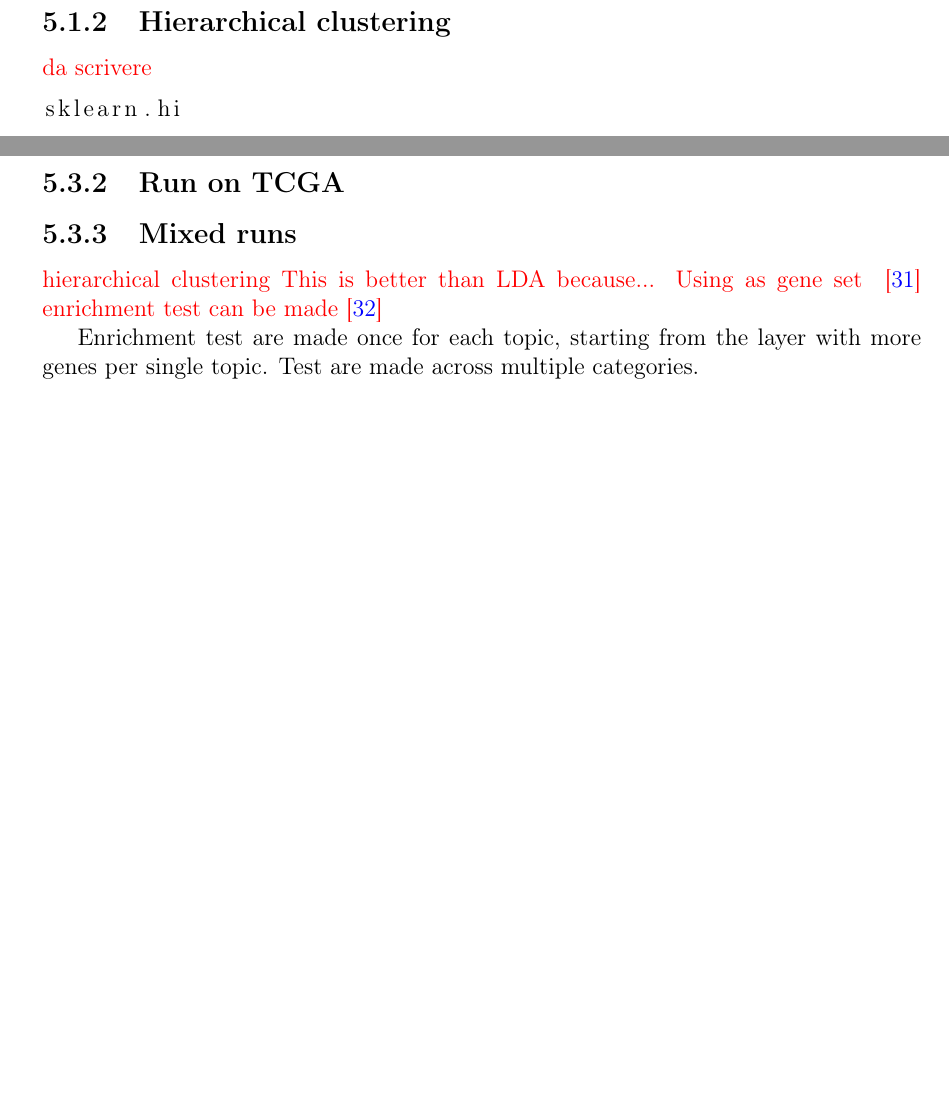
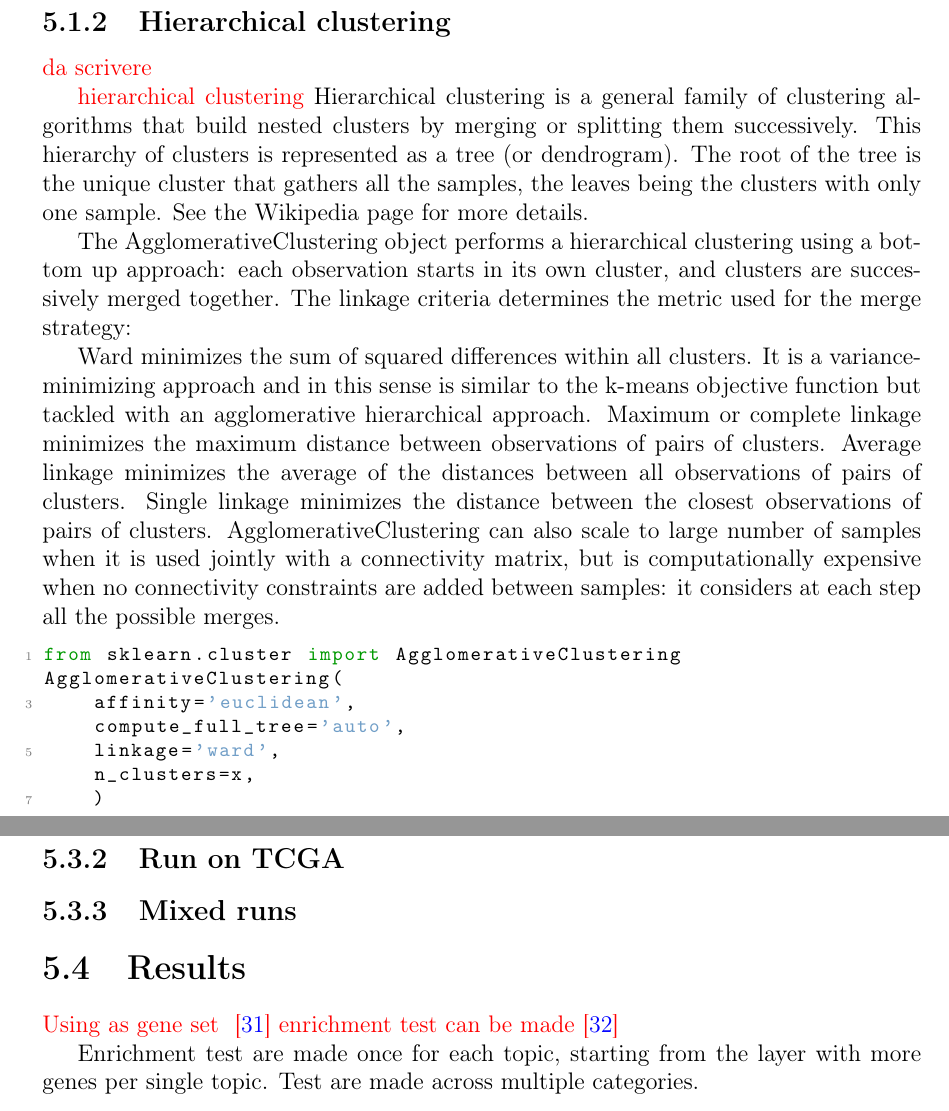
Before and after one commit to fvalle1/MSc_doc, a LaTeX thesis (thesis.tex, which reads body/topicmodelling.tex, body/topicmodelling/hierlda.tex): two parts of pages 33 and 36 of 53, joined at a grey line, cut so that both start at the same text, the shorter picture padded with empty space. Compiled offline with pdfLaTeX.

Commit message:
Updates from Overleaf

```diff
--- a/body/topicmodelling.tex
+++ b/body/topicmodelling.tex
@@ -23,8 +23,8 @@ Once extensively analysed the structure of the dataset, the goal becomes to deve
 
 \subsection{Mixed runs}
 
-\draft{hierarchical clustering}
-\draft{This is better than LDA because...}
+\section{Results}
+
 \draft{Using as gene set ~\cite{Ardlie2015} enrichment test can be made \cite{Kuleshov2016}}
 
 Enrichment test are made once for each topic, starting from the layer with more genes per
--- a/body/topicmodelling/hierlda.tex
+++ b/body/topicmodelling/hierlda.tex
@@ -22,14 +20,30 @@ where
   \item $N_d$ number of words in document d
   \item $\eta$ and $\alpha$ are parameters of the model
 \end{itemize}
-
-in~\ref{eq:lda} $P(\theta | \alpha)$ and $P(\beta|\eta)$ are Dirichlet distributions
-
-the outputs are the topic distribution in documents $P(z|d)$ and the word distribution in topics $P(w|z)$
+in~\ref{eq:lda} $P(\theta | \alpha)$ and $P(\beta|\eta)$ are Dirichlet distributions the outputs are the topic distribution in documents $P(z|d)$ and the word distribution in topics $P(w|z)$
 
 \subsection{Hierarchical clustering}
 
 \draft{da scrivere}
-\begin{lstlisting}
-sklearn.hi
+
+\draft{hierarchical clustering}
+Hierarchical clustering is a general family of clustering algorithms that build nested clusters by merging or splitting them successively. This hierarchy of clusters is represented as a tree (or dendrogram). The root of the tree is the unique cluster that gathers all the samples, the leaves being the clusters with only one sample. See the Wikipedia page for more details.
+
+The AgglomerativeClustering object performs a hierarchical clustering using a bottom up approach: each observation starts in its own cluster, and clusters are successively merged together. The linkage criteria determines the metric used for the merge strategy:
+
+Ward minimizes the sum of squared differences within all clusters. It is a variance-minimizing approach and in this sense is similar to the k-means objective function but tackled with an agglomerative hierarchical approach.
+Maximum or complete linkage minimizes the maximum distance between observations of pairs of clusters.
+Average linkage minimizes the average of the distances between all observations of pairs of clusters.
+Single linkage minimizes the distance between the closest observations of pairs of clusters.
+AgglomerativeClustering can also scale to large number of samples when it is used jointly with a connectivity matrix, but is computationally expensive when no connectivity constraints are added between samples: it considers at each step all the possible merges.
+
+
+\begin{lstlisting}[style=mypython]
+from sklearn.cluster import AgglomerativeClustering
+AgglomerativeClustering(
+    affinity='euclidean',
+    compute_full_tree='auto',
+    linkage='ward',
+    n_clusters=x,
+    )
 \end{lstlisting}
```
Also changed, not shown: body/topicmodelling/hierlda.tex (2 more changed lines).
